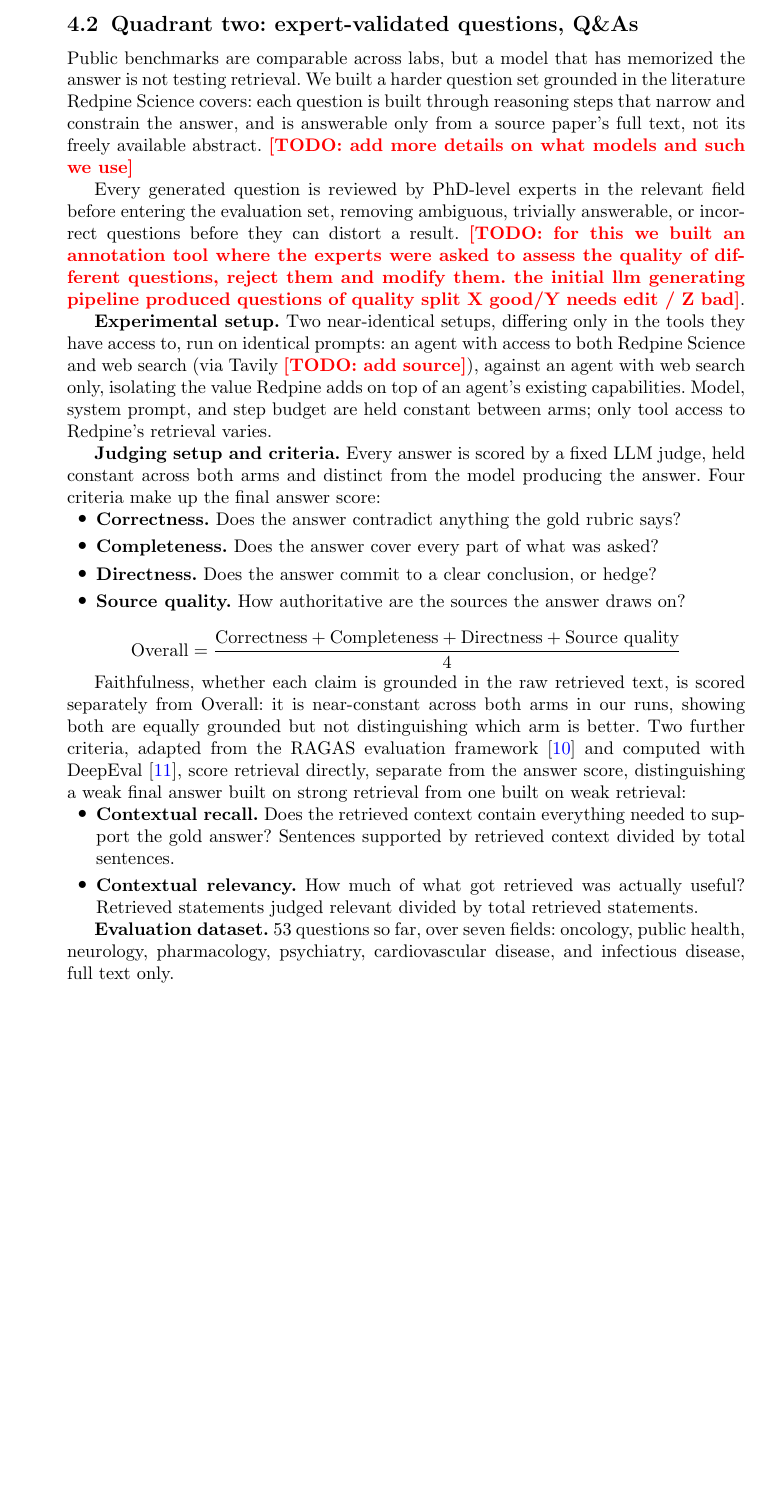
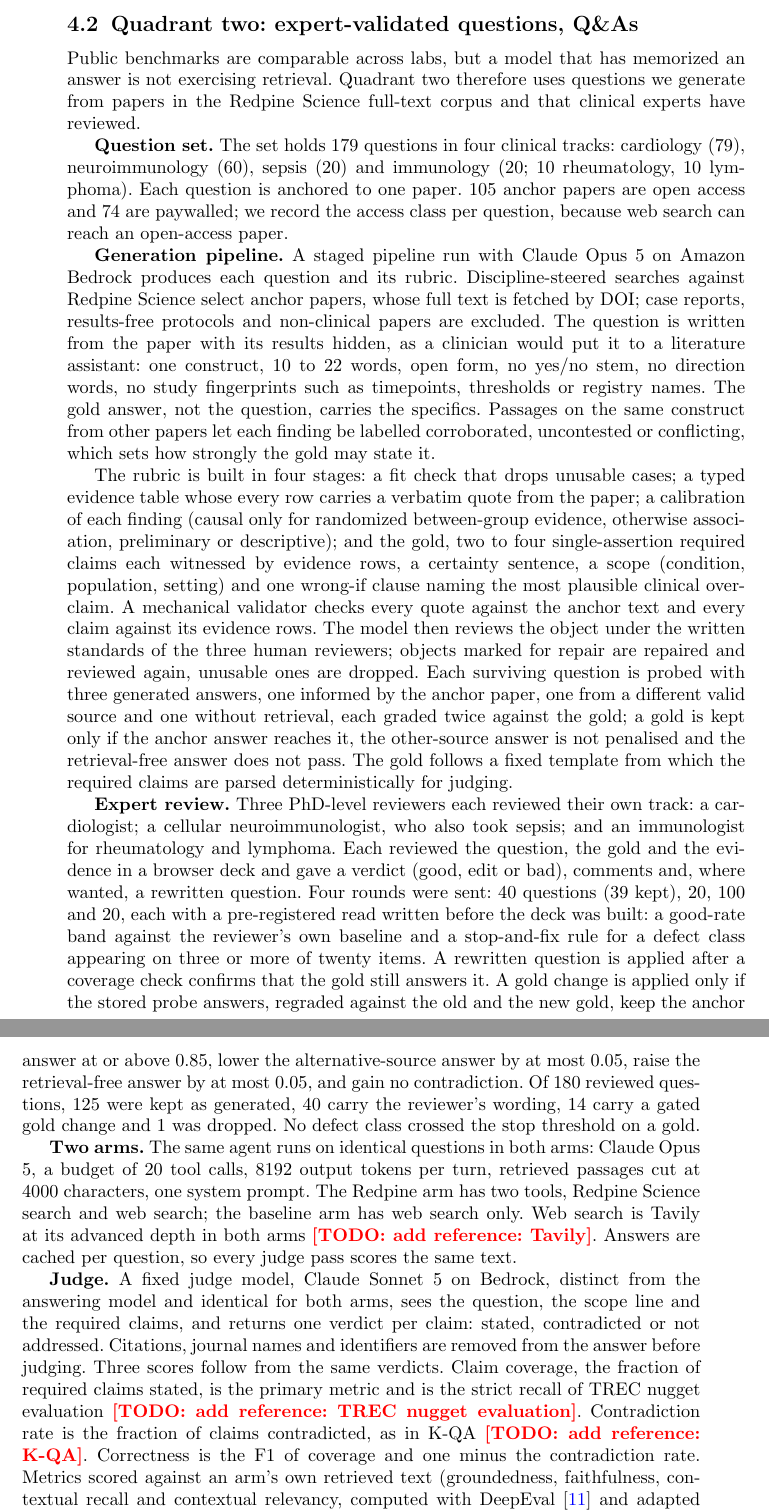
Before and after one commit to leonoravesterbacka/Redpine-Science, a LaTeX paper (main.tex): part of page 4 of 10 before the commit and two parts of pages 4 and 5 of 11 after it, the two joined at a grey line, cut so that both start at the same text, the shorter picture padded with empty space. Compiled offline with pdfLaTeX.

Commit message:
docs: rewrite the quadrant two methods to match the current pipeline
Replaces the 53-question, four-criterion description with the pipeline
as it runs: the 179-question set in four tracks with its access split,
the staged generation and rubric pipeline with its probe gate, the four
expert review rounds and the two rules for applying reviewer edits, the
two arms with their recorded settings, the per-claim judge and its three
scores, the judge retest and confound checks, and the design of the
pre-registered expert agreement study. Missing bibliography entries are
marked with todo notes rather than invented.

```diff
--- a/main.tex
+++ b/main.tex
@@ -194,52 +194,76 @@ subset are still being added.
 
 \subsection{Quadrant two: expert-validated questions, Q\&As}\label{sec:method-quadrant-two}
 
-Public benchmarks are comparable across labs, but a model that has
-memorized the answer is not testing retrieval. We built a harder question set grounded
-in the literature Redpine Science covers: each question is built through reasoning
-steps that narrow and constrain the answer, and is answerable only from a source
-paper's full text, not its freely available abstract. \todo{add more details on what models and such we use}
+Public benchmarks are comparable across labs, but a model that has memorized an answer
+is not exercising retrieval. Quadrant two therefore uses questions we generate from
+papers in the Redpine Science full-text corpus and that clinical experts have reviewed.
 
-Every generated question is reviewed by PhD-level experts in the relevant field before
-entering the evaluation set, removing ambiguous, trivially answerable, or incorrect
-questions before they can distort a result. \todo{for this we built an annotation tool where the experts were asked to assess the quality of different questions, reject them and modify them. the initial llm generating pipeline produced questions of quality split X good/Y needs edit / Z bad}.
+\lead{Question set.} The set holds 179 questions in four clinical tracks: cardiology
+(79), neuroimmunology (60), sepsis (20) and immunology (20; 10 rheumatology, 10
+lymphoma). Each question is anchored to one paper. 105 anchor papers are open access and
+74 are paywalled; we record the access class per question, because web search can reach
+an open-access paper.
 
-\lead{Experimental setup.} Two near-identical setups, differing only in the tools they
-have access to, run on identical prompts: an agent with access to
-both Redpine Science and web search (via Tavily \todo{add source}), against an agent with web search
-only, isolating the value Redpine adds on top of an agent's existing capabilities.
-Model, system prompt, and step budget are held constant between arms; only tool access
-to Redpine's retrieval varies.
+\lead{Generation pipeline.} A staged pipeline run with Claude Opus 5 on Amazon Bedrock
+produces each question and its rubric. Discipline-steered searches against Redpine
+Science select anchor papers, whose full text is fetched by DOI; case reports,
+results-free protocols and non-clinical papers are excluded. The question is written
+from the paper with its results hidden, as a clinician would put it to a literature
+assistant: one construct, 10 to 22 words, open form, no yes/no stem, no direction words,
+no study fingerprints such as timepoints, thresholds or registry names. The gold answer,
+not the question, carries the specifics. Passages on the same construct from other papers
+let each finding be labelled corroborated, uncontested or conflicting, which sets how
+strongly the gold may state it.
 
-\lead{Judging setup and criteria.} Every answer is scored by a fixed LLM judge, held
-constant across both arms and distinct from the model producing the answer. Four
-criteria make up the final answer score:
+The rubric is built in four stages: a fit check that drops unusable cases; a typed
+evidence table whose every row carries a verbatim quote from the paper; a calibration of
+each finding (causal only for randomized between-group evidence, otherwise association,
+preliminary or descriptive); and the gold, two to four single-assertion required claims
+each witnessed by evidence rows, a certainty sentence, a scope (condition, population,
+setting) and one wrong-if clause naming the most plausible clinical over-claim. A
+mechanical validator checks every quote against the anchor text and every claim against
+its evidence rows. The model then reviews the object under the written standards of the
+three human reviewers; objects marked for repair are repaired and reviewed again,
+unusable ones are dropped. Each surviving question is probed with three generated
+answers, one informed by the anchor paper, one from a different valid source and one
+without retrieval, each graded twice against the gold; a gold is kept only if the anchor
+answer reaches it, the other-source answer is not penalised and the retrieval-free answer
+does not pass. The gold follows a fixed template from which the required claims are
+parsed deterministically for judging.
 
-\begin{itemize}[leftmargin=1.6em, itemsep=0.3em]
-  \item \textbf{Correctness.} Does the answer contradict anything the gold rubric says?
-  \item \textbf{Completeness.} Does the answer cover every part of what was asked?
-  \item \textbf{Directness.} Does the answer commit to a clear conclusion, or hedge?
-  \item \textbf{Source quality.} How authoritative are the sources the answer draws on?
-\end{itemize}
+\lead{Expert review.} Three PhD-level reviewers each reviewed their own track: a
+cardiologist; a cellular neuroimmunologist, who also took sepsis; and an immunologist
+for rheumatology and lymphoma. Each reviewed the question, the gold and the evidence in a
+browser deck and gave a verdict (good, edit or bad), comments and, where wanted, a
+rewritten question. Four rounds were sent: 40 questions (39 kept), 20, 100 and 20, each with a
+pre-registered read written before the deck was built: a good-rate band against the
+reviewer's own baseline and a stop-and-fix rule for a defect class appearing on three or
+more of twenty items. A rewritten question is applied after a coverage check confirms
+that the gold still answers it. A gold change is applied only if the stored probe
+answers, regraded against the old and the new gold, keep the anchor answer at or above
+0.85, lower the alternative-source answer by at most 0.05, raise the retrieval-free
+answer by at most 0.05, and gain no contradiction. Of 180 reviewed questions, 125 were
+kept as generated, 40 carry the reviewer's wording, 14 carry a gated gold change and 1
+was dropped. No defect class crossed the stop threshold on a gold.
 
-\[
-  \text{Overall} = \frac{\text{Correctness} + \text{Completeness} + \text{Directness}
-  + \text{Source quality}}{4}
-\]
+\lead{Two arms.} The same agent runs on identical questions in both arms: Claude Opus 5,
+a budget of 20 tool calls, 8192 output tokens per turn, retrieved passages cut at 4000
+characters, one system prompt. The Redpine arm has two tools, Redpine Science search and
+web search; the baseline arm has web search only. Web search is Tavily at its advanced
+depth in both arms \todo{add reference: Tavily}. Answers are cached per question, so
+every judge pass scores the same text.
 
-Faithfulness, whether each claim is grounded in the raw retrieved text, is scored
-separately from Overall: it is near-constant across both arms in our runs, showing both
-are equally grounded but not distinguishing which arm is better. Two further criteria,
-adapted from the RAGAS evaluation framework~\cite{ragas} and computed with
-DeepEval~\cite{deepeval}, score retrieval directly, separate from the answer score,
-distinguishing a weak final answer built on strong retrieval from one built on weak
-retrieval:
+\lead{Judge.} A fixed judge model, Claude Sonnet 5 on Bedrock, distinct from the
+answering model and identical for both arms, sees the question, the scope line and the
+required claims, and returns one verdict per claim: stated, contradicted or not
+addressed. Citations, journal names and identifiers are removed from the answer before
+judging. Three scores follow from the same verdicts. Claim coverage, the fraction of
+required claims stated, is the primary metric and is the strict recall of TREC nugget
+evaluation \todo{add reference: TREC nugget evaluation}. Contradiction rate is the
+fraction of claims contradicted, as in K-QA \todo{add reference: K-QA}. Correctness is
+the F1 of coverage and one minus the contradiction rate. Metrics scored against an arm's
+own retrieved text (groundedness, faithfulness, contextual recall and contextual
+relevancy, computed with DeepEval~\cite{deepeval} and adapted from RAGAS~\cite{ragas})
+are diagnostics only: each arm is scored against different retrieved text, so they
+cannot compare arms.
 
-\begin{itemize}[leftmargin=1.6em, itemsep=0.3em]
-  \item \textbf{Contextual recall.} Does the retrieved context contain everything
-    needed to support the gold answer? Sentences supported by retrieved context
-    divided by total sentences.
-  \item \textbf{Contextual relevancy.} How much of what got retrieved was actually
-    useful? Retrieved statements judged relevant divided by total retrieved
-    statements.
-\end{itemize}
@@ -246,4 +278 @@ retrieval:
 
-\lead{Evaluation dataset.} 53 questions so far, over seven fields: oncology, public
-health, neurology, pharmacology, psychiatry, cardiovascular disease, and infectious
-disease, full text only.
```
Also changed, not shown: main.tex (19 more changed lines).
